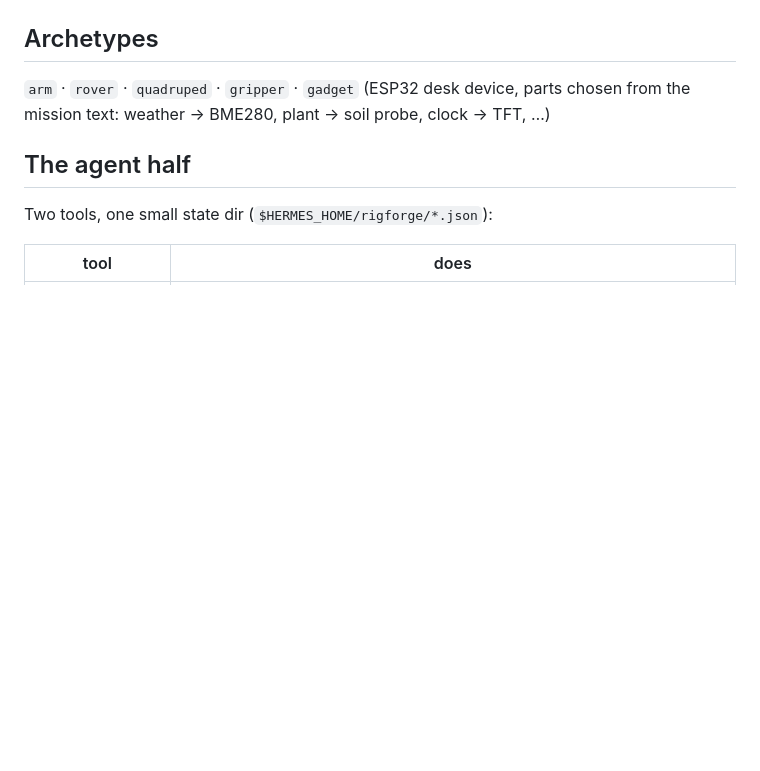
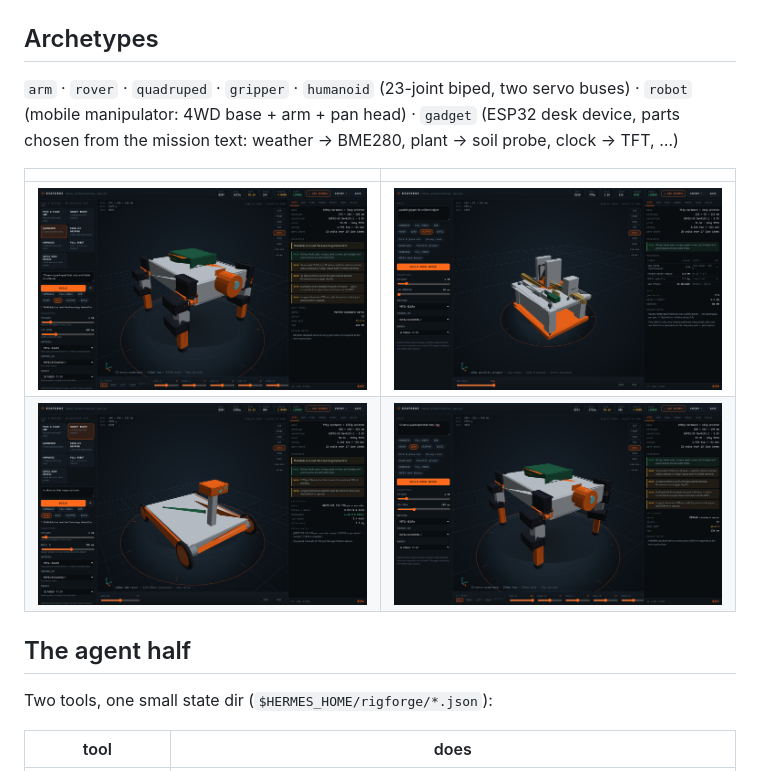
Before and after one commit to DECRUX9812/rigforge-plugin, a Markdown page: README.md, the part around one of its changes. GitHub-like rendering; pictures changed too: docs/screenshots/gripper.png (added), docs/screenshots/posed.png (added), docs/screenshots/quad.png (added); blank space fills up the shorter version.

Commit message:
docs: screenshots + anybody-can-build section for catalog README
Generated with [Devin](https://devin.ai)

Co-Authored-By: Devin <158243242+devin-ai-integration[bot]@users.noreply.github.com>

```diff
--- a/README.md
+++ b/README.md
@@ -21,7 +33,14 @@ is the studio's.
 ## Archetypes
 
-`arm` · `rover` · `quadruped` · `gripper` · `gadget` (ESP32 desk device, parts chosen
-from the mission text: weather → BME280, plant → soil probe, clock → TFT, …)
+`arm` · `rover` · `quadruped` · `gripper` · `humanoid` (23-joint biped, two servo
+buses) · `robot` (mobile manipulator: 4WD base + arm + pan head) · `gadget` (ESP32
+desk device, parts chosen from the mission text: weather → BME280, plant → soil
+probe, clock → TFT, …)
+
+| | |
+|---|---|
+| ![Quadruped posed](docs/screenshots/quad.png) | ![Gripper closed](docs/screenshots/gripper.png) |
+| ![Rover](docs/screenshots/rover.png) | ![Posed](docs/screenshots/posed.png) |
 
 ## The agent half
 
```
Also changed, not shown: other parts of README.md (+18 -6 lines), docs/screenshots/hero.png (added).
